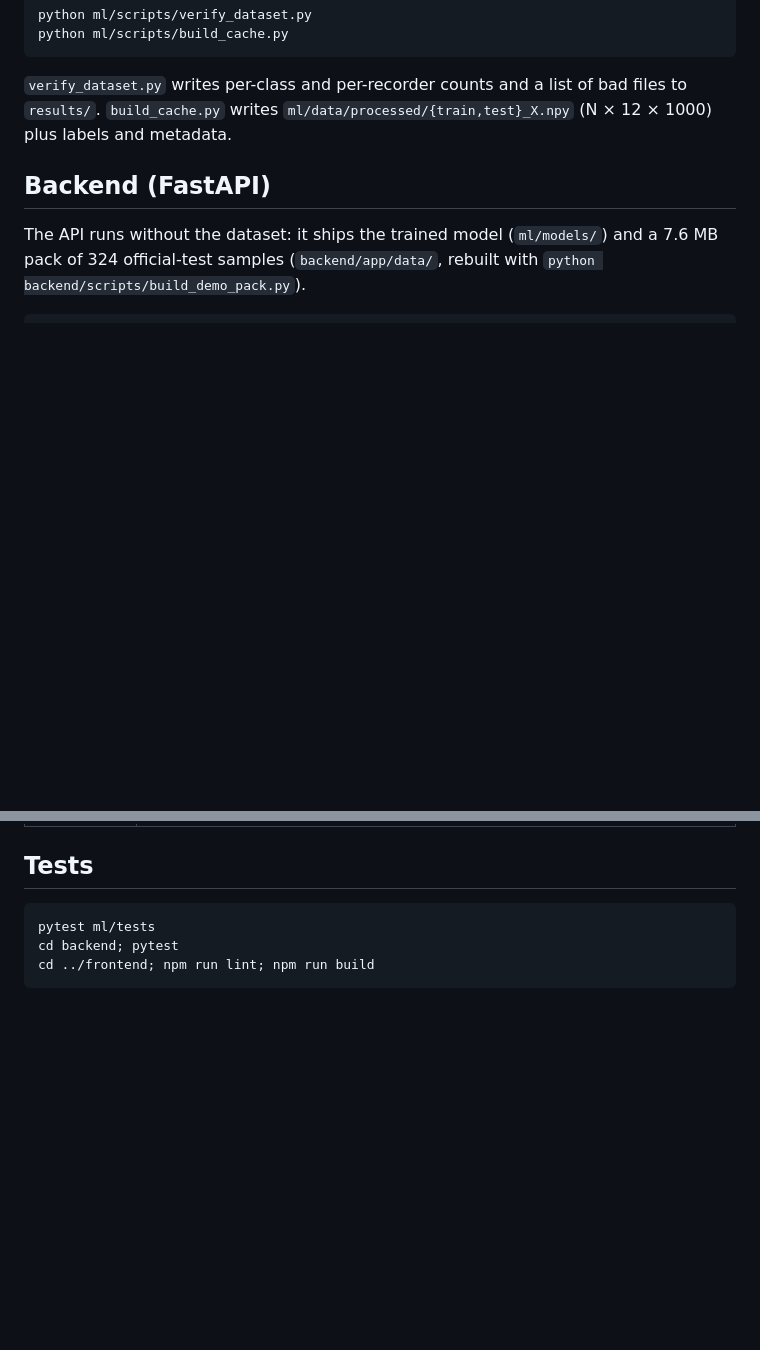
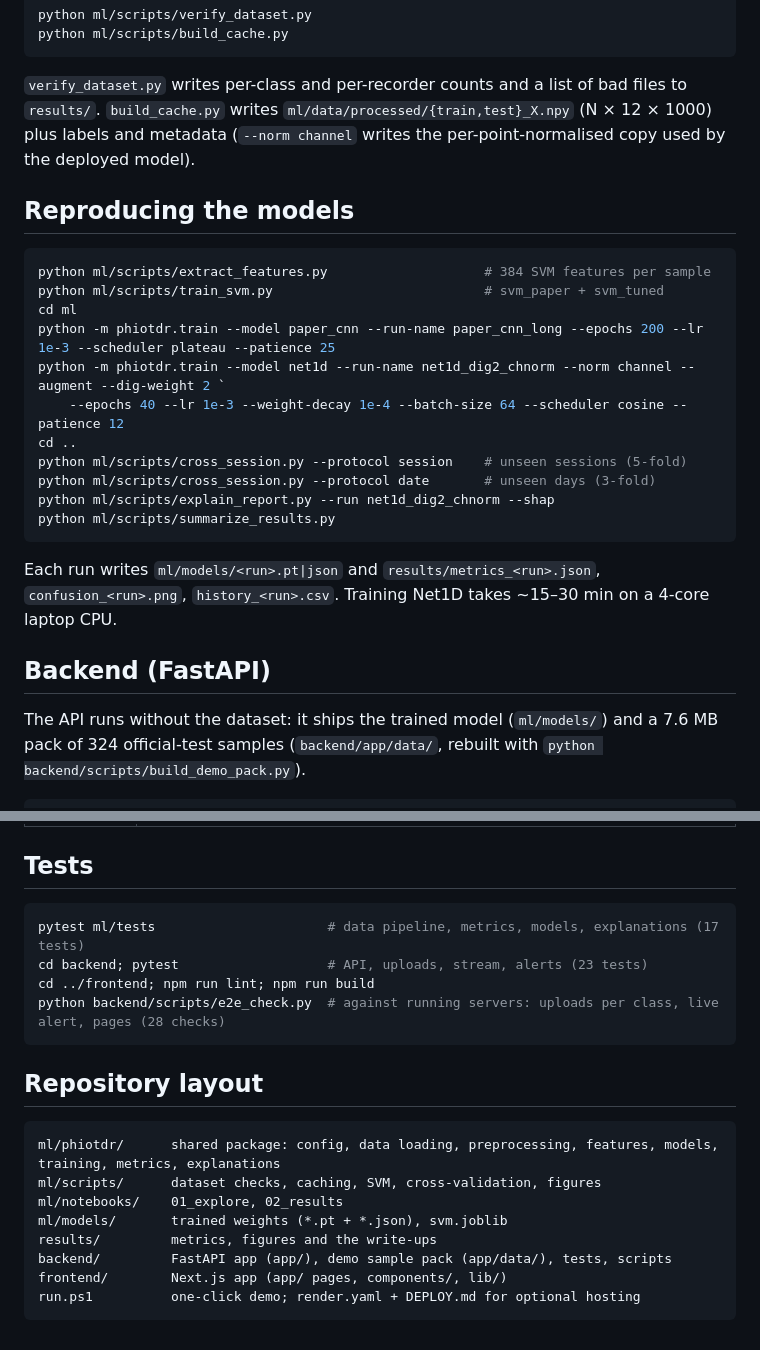
Before and after one commit to Usman7576/Fiber_Intrusion_Detection, a Markdown page: README.md, 2 parts joined by grey strips. GitHub-like rendering; blank space fills up the shorter version.

````diff
--- a/README.md
+++ b/README.md
@@ -37,7 +85,27 @@ python ml/scripts/build_cache.py
 ```
 
 `verify_dataset.py` writes per-class and per-recorder counts and a list of bad files to `results/`.
-`build_cache.py` writes `ml/data/processed/{train,test}_X.npy` (N × 12 × 1000) plus labels and metadata.
+`build_cache.py` writes `ml/data/processed/{train,test}_X.npy` (N × 12 × 1000) plus labels and metadata
+(`--norm channel` writes the per-point-normalised copy used by the deployed model).
+
+## Reproducing the models
+
+```powershell
+python ml/scripts/extract_features.py                    # 384 SVM features per sample
+python ml/scripts/train_svm.py                           # svm_paper + svm_tuned
+cd ml
+python -m phiotdr.train --model paper_cnn --run-name paper_cnn_long --epochs 200 --lr 1e-3 --scheduler plateau --patience 25
+python -m phiotdr.train --model net1d --run-name net1d_dig2_chnorm --norm channel --augment --dig-weight 2 `
+    --epochs 40 --lr 1e-3 --weight-decay 1e-4 --batch-size 64 --scheduler cosine --patience 12
+cd ..
+python ml/scripts/cross_session.py --protocol session    # unseen sessions (5-fold)
+python ml/scripts/cross_session.py --protocol date       # unseen days (3-fold)
+python ml/scripts/explain_report.py --run net1d_dig2_chnorm --shap
+python ml/scripts/summarize_results.py
+```
+
+Each run writes `ml/models/<run>.pt|json` and `results/metrics_<run>.json`, `confusion_<run>.png`, `history_<run>.csv`.
+Training Net1D takes ~15–30 min on a 4-core laptop CPU.
 
 ## Backend (FastAPI)
 
@@ -90,7 +158,21 @@ npm run dev                     # http://localhost:3000
 ## Tests
 
 ```powershell
-pytest ml/tests
-cd backend; pytest
+pytest ml/tests                      # data pipeline, metrics, models, explanations (17 tests)
+cd backend; pytest                   # API, uploads, stream, alerts (23 tests)
 cd ../frontend; npm run lint; npm run build
+python backend/scripts/e2e_check.py  # against running servers: uploads per class, live alert, pages (28 checks)
 ```
+
+## Repository layout
+
+```
+ml/phiotdr/      shared package: config, data loading, preprocessing, features, models, training, metrics, explanations
+ml/scripts/      dataset checks, caching, SVM, cross-validation, figures
+ml/notebooks/    01_explore, 02_results
+ml/models/       trained weights (*.pt + *.json), svm.joblib
+results/         metrics, figures and the write-ups
+backend/         FastAPI app (app/), demo sample pack (app/data/), tests, scripts
+frontend/        Next.js app (app/ pages, components/, lib/)
+run.ps1          one-click demo; render.yaml + DEPLOY.md for optional hosting
+```
````
Also changed, not shown: other parts of README.md (+51 -3 lines), docs/screenshots/about.png (added), docs/screenshots/analyze.png (added), docs/screenshots/events.png (added), docs/screenshots/live-mobile.png (added), docs/screenshots/live.png (added), docs/screenshots/models.png (added), 3 other files.
